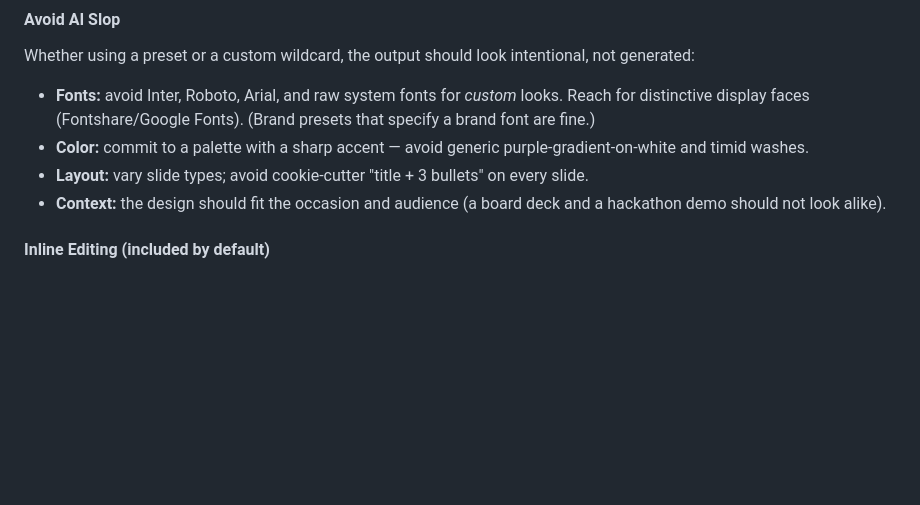
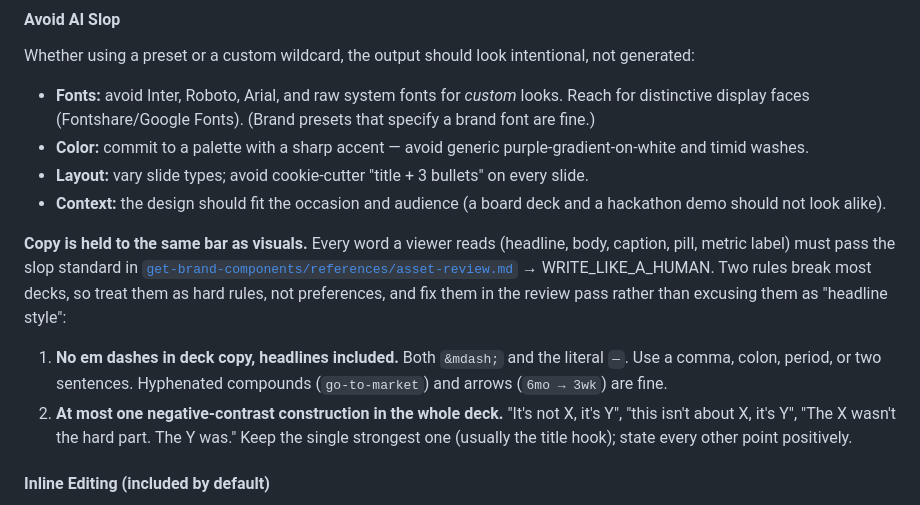
Before and after one commit to octavehq/lfgtm, a Markdown page: skills/deck/SKILL.md, the part around the change. Rendered like a GitHub page; blank space fills up the shorter version.

Commit message:
Enforce deck copy rules & add render checks
Tighten copy and rendering guidance for decks and assets. SKILL.md now requires deck copy to meet the same "write like a human" standard, bans em dashes, and restricts negative-contrast constructions to one per deck. asset-review.md was updated with practical capture/render guidance (use Chrome virtual-time-budget to avoid half-faded slides), guidance to embed fonts/images as base64 for shareable single-file decks, and a list of known deck-render traps (background specificity, equal-height card rows, stat number spacing, brandmark vs eyebrow). Also clarify that offending copy should be rewritten before delivery rather than merely flagged.

```diff
--- a/skills/deck/SKILL.md
+++ b/skills/deck/SKILL.md
@@ -660,6 +660,11 @@ Whether using a preset or a custom wildcard, the output should look intentional,
 - **Layout:** vary slide types; avoid cookie-cutter "title + 3 bullets" on every slide.
 - **Context:** the design should fit the occasion and audience (a board deck and a hackathon demo should not look alike).
 
+**Copy is held to the same bar as visuals.** Every word a viewer reads (headline, body, caption, pill, metric label) must pass the slop standard in [`get-brand-components/references/asset-review.md`](../get-brand-components/references/asset-review.md) → WRITE_LIKE_A_HUMAN. Two rules break most decks, so treat them as hard rules, not preferences, and fix them in the review pass rather than excusing them as "headline style":
+
+1. **No em dashes in deck copy, headlines included.** Both `&mdash;` and the literal `—`. Use a comma, colon, period, or two sentences. Hyphenated compounds (`go-to-market`) and arrows (`6mo → 3wk`) are fine.
+2. **At most one negative-contrast construction in the whole deck.** "It's not X, it's Y", "this isn't about X, it's Y", "The X wasn't the hard part. The Y was." Keep the single strongest one (usually the title hook); state every other point positively.
+
 #### Inline Editing (included by default)
 
 Add a lightweight in-browser editor so the user can tweak copy without touching code. Do **not** ask about it during intake — include it unless the user requested a locked/export-only deck. Implementation details (the JS-based hover with a 400ms grace period — **not** a CSS `~` sibling selector, which breaks because `pointer-events:none` drops the hover chain — plus the `E` shortcut and stripping edit state on export) are in [html-scaffold.md](references/html-scaffold.md).
```
Also changed, not shown: 1 other file.
